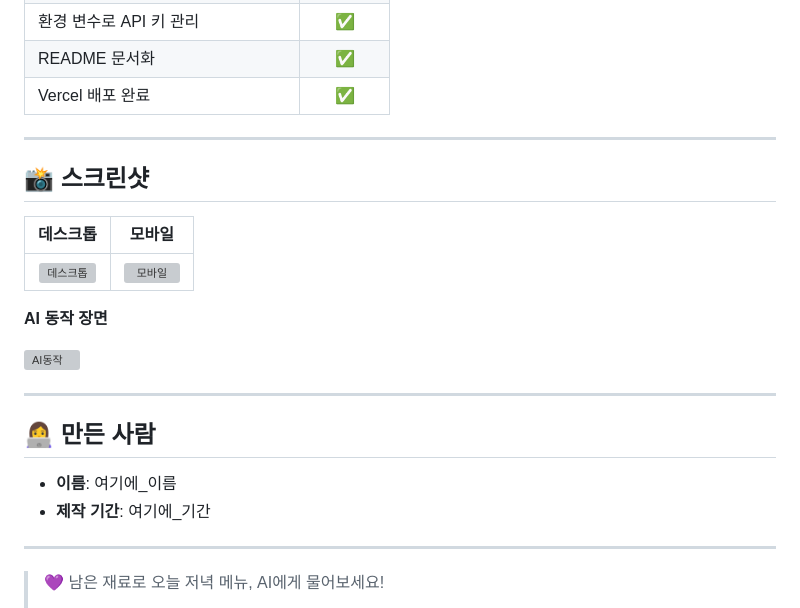
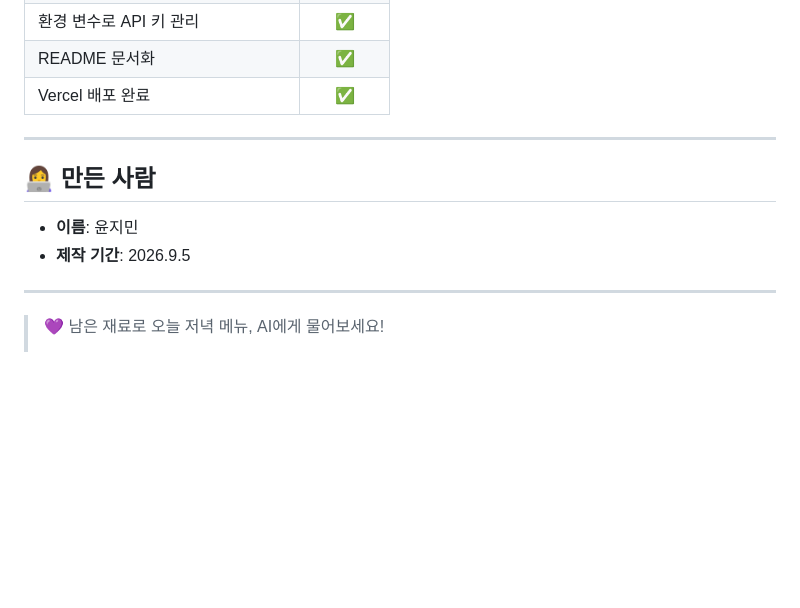
Before and after one commit to jmyd051027/refrigerator-please, a Markdown page: README.md, the part around the change. GitHub-like rendering; blank space fills up the shorter version; grey boxes are pictures that could not be loaded.

```diff
--- a/README.md
+++ b/README.md
@@ -109,22 +109,10 @@ Vercel 프로젝트 → **Settings → Environment Variables**에서 설정:
 
 ---
 
-## 📸 스크린샷
-
-| 데스크톱 | 모바일 |
-|:--------:|:------:|
-| ![데스크톱](./images/screenshot-desktop.png) | ![모바일](./images/screenshot-mobile.png) |
-
-**AI 동작 장면**
-
-![AI동작](./images/screenshot-ai.png)
-
----
-
 ## 👩‍💻 만든 사람
 
-- **이름**: 여기에_이름
-- **제작 기간**: 여기에_기간
+- **이름**: 윤지민
+- **제작 기간**: 2026.9.5
 
 ---
 
```
